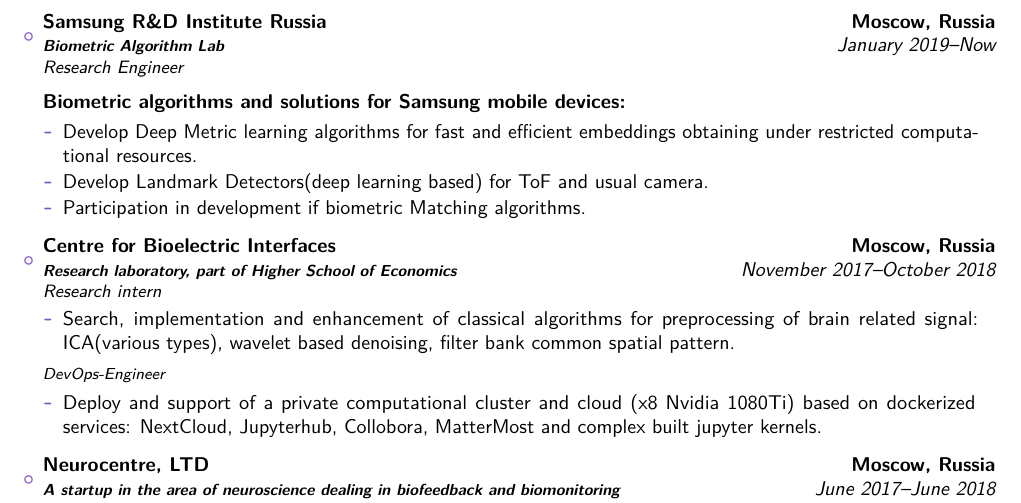
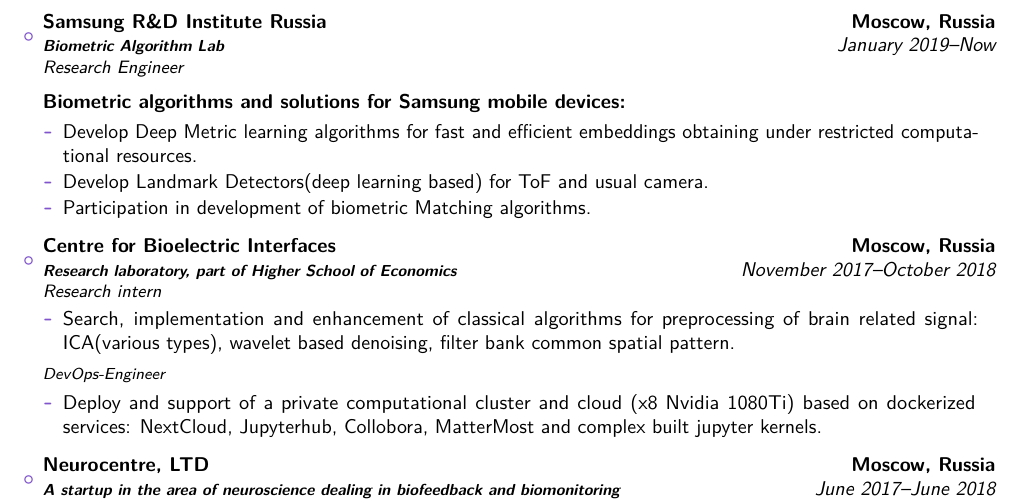
Before and after one commit to DeadAt0m/cv, a LaTeX CV (cv_eng.tex): part of page 1 of 2, cut so that both start at the same text. The pictures show the PDF file cv_eng.pdf that the author committed with the source.

Commit message:
grammar fix

```diff
--- a/cv_eng.tex
+++ b/cv_eng.tex
@@ -64,7 +64,7 @@
 	\item Develop Deep Metric learning algorithms for fast and efficient  embeddings obtaining under restricted computational resources.
 	\vspace{1pt}
 	\item Develop Landmark Detectors(deep learning based) for ToF and usual camera. \vspace{1pt}
-	\item Participation in development if biometric Matching algorithms.
+	\item Participation in development of biometric Matching algorithms.
 \end{itemize}
 }}
 \vspace{6pt}
```
Also changed, not shown: cv_eng.pdf.
